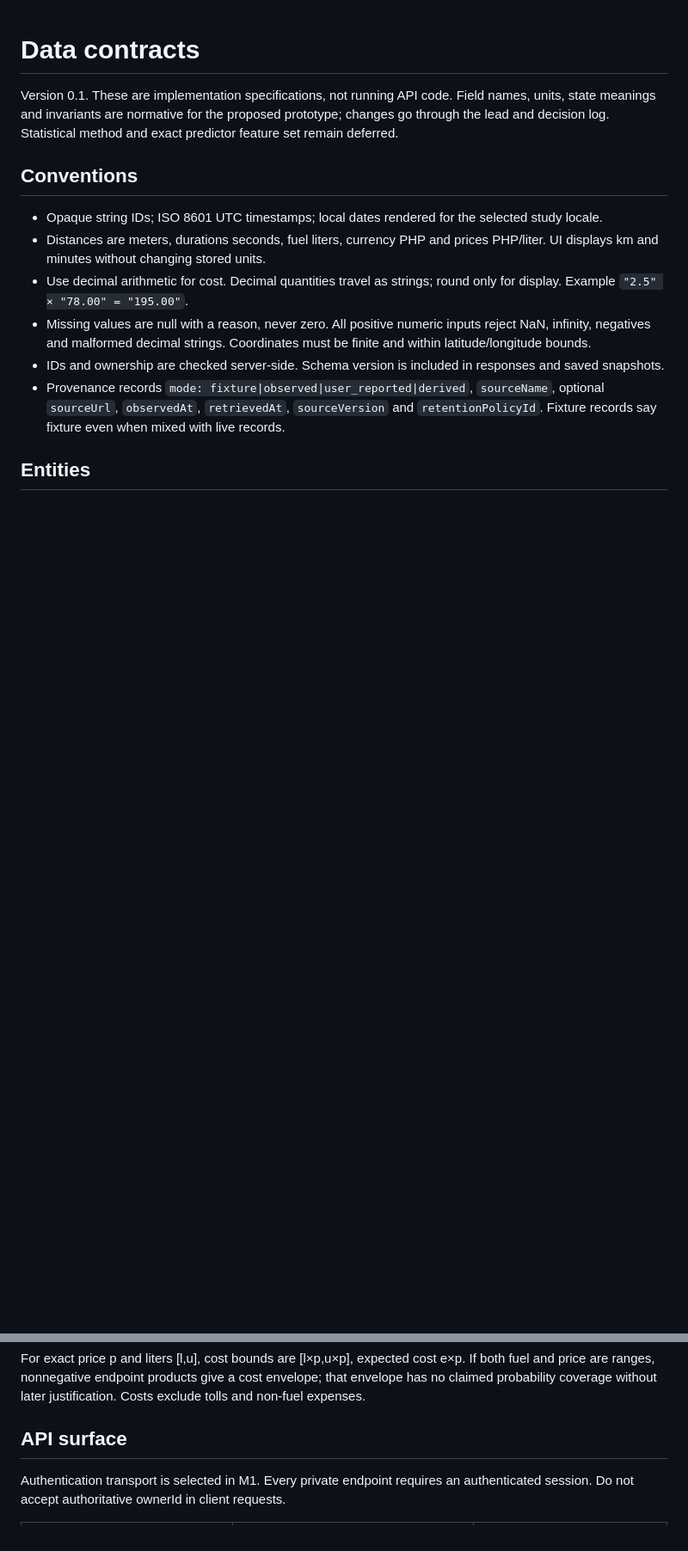
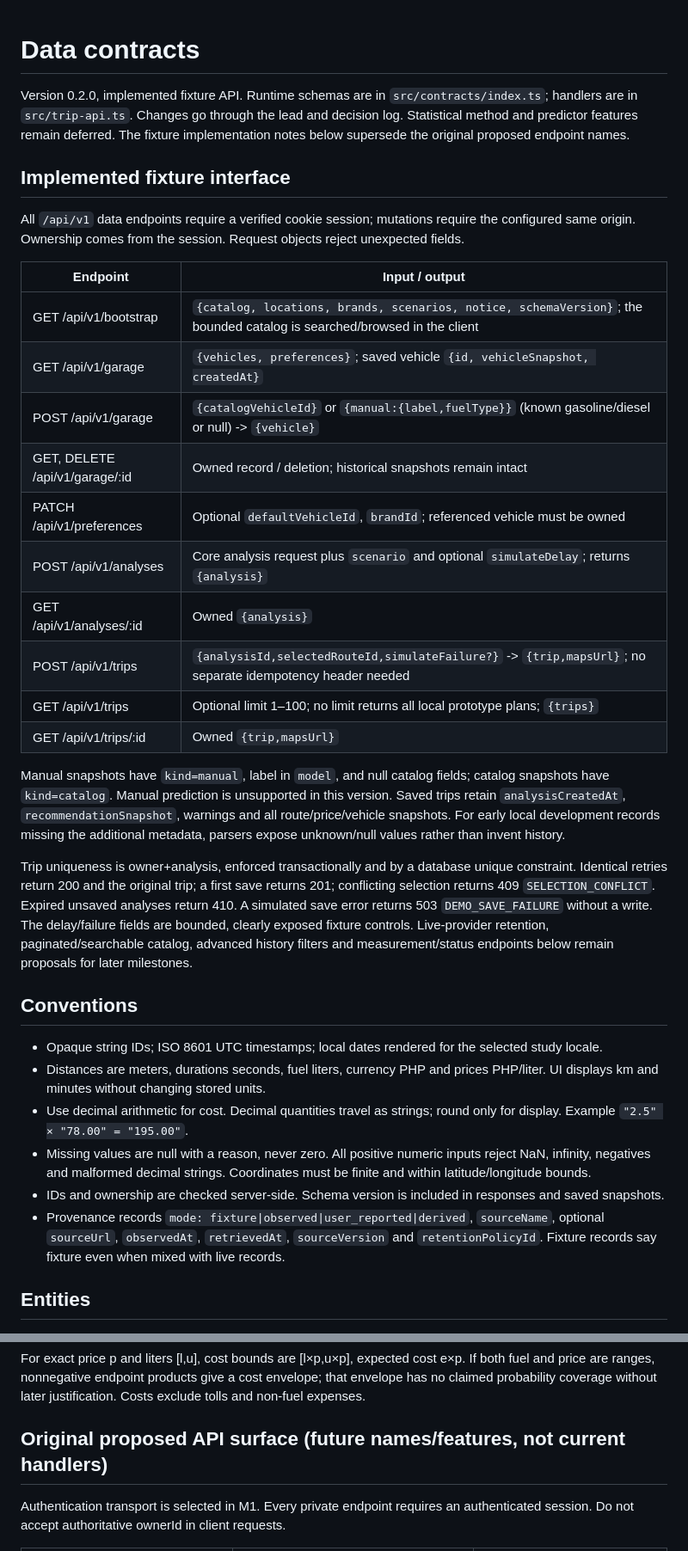
Before and after one commit to haerinfan/intelligent-fuel, a Markdown page: contracts/data-contracts.md, 2 parts joined by grey strips. Shown at 86% size. Drawn GitHub-style; blank space fills up the shorter version.

Commit message:
Document implemented trip data contracts

```diff
--- a/contracts/data-contracts.md
+++ b/contracts/data-contracts.md
@@ -1,6 +1,27 @@
 # Data contracts
 
-Version 0.1. These are implementation specifications, not running API code. Field names, units, state meanings and invariants are normative for the proposed prototype; changes go through the lead and decision log. Statistical method and exact predictor feature set remain deferred.
+Version 0.2.0, implemented fixture API. Runtime schemas are in `src/contracts/index.ts`; handlers are in `src/trip-api.ts`. Changes go through the lead and decision log. Statistical method and predictor features remain deferred. The fixture implementation notes below supersede the original proposed endpoint names.
+
+## Implemented fixture interface
+
+All `/api/v1` data endpoints require a verified cookie session; mutations require the configured same origin. Ownership comes from the session. Request objects reject unexpected fields.
+
+| Endpoint | Input / output |
+|---|---|
+| GET /api/v1/bootstrap | `{catalog, locations, brands, scenarios, notice, schemaVersion}`; the bounded catalog is searched/browsed in the client |
+| GET /api/v1/garage | `{vehicles, preferences}`; saved vehicle `{id, vehicleSnapshot, createdAt}` |
+| POST /api/v1/garage | `{catalogVehicleId}` or `{manual:{label,fuelType}}` (known gasoline/diesel or null) -> `{vehicle}` |
+| GET, DELETE /api/v1/garage/:id | Owned record / deletion; historical snapshots remain intact |
+| PATCH /api/v1/preferences | Optional `defaultVehicleId`, `brandId`; referenced vehicle must be owned |
+| POST /api/v1/analyses | Core analysis request plus `scenario` and optional `simulateDelay`; returns `{analysis}` |
+| GET /api/v1/analyses/:id | Owned `{analysis}` |
+| POST /api/v1/trips | `{analysisId,selectedRouteId,simulateFailure?}` -> `{trip,mapsUrl}`; no separate idempotency header needed |
+| GET /api/v1/trips | Optional limit 1–100; no limit returns all local prototype plans; `{trips}` |
+| GET /api/v1/trips/:id | Owned `{trip,mapsUrl}` |
+
+Manual snapshots have `kind=manual`, label in `model`, and null catalog fields; catalog snapshots have `kind=catalog`. Manual prediction is unsupported in this version. Saved trips retain `analysisCreatedAt`, `recommendationSnapshot`, warnings and all route/price/vehicle snapshots. For early local development records missing the additional metadata, parsers expose unknown/null values rather than invent history.
+
+Trip uniqueness is owner+analysis, enforced transactionally and by a database unique constraint. Identical retries return 200 and the original trip; a first save returns 201; conflicting selection returns 409 `SELECTION_CONFLICT`. Expired unsaved analyses return 410. A simulated save error returns 503 `DEMO_SAVE_FAILURE` without a write. The delay/failure fields are bounded, clearly exposed fixture controls. Live-provider retention, paginated/searchable catalog, advanced history filters and measurement/status endpoints below remain proposals for later milestones.
 
 ## Conventions
 
@@ -40,7 +61,7 @@ Fuel range: `{ lowerLiters, upperLiters, kind, nominalCoverage }`, where `kind=d
 
 For exact price p and liters [l,u], cost bounds are [l×p,u×p], expected cost e×p. If both fuel and price are ranges, nonnegative endpoint products give a cost envelope; that envelope has no claimed probability coverage without later justification. Costs exclude tolls and non-fuel expenses.
 
-## API surface
+## Original proposed API surface (future names/features, not current handlers)
 
 Authentication transport is selected in M1. Every private endpoint requires an authenticated session. Do not accept authoritative ownerId in client requests.
 
```
